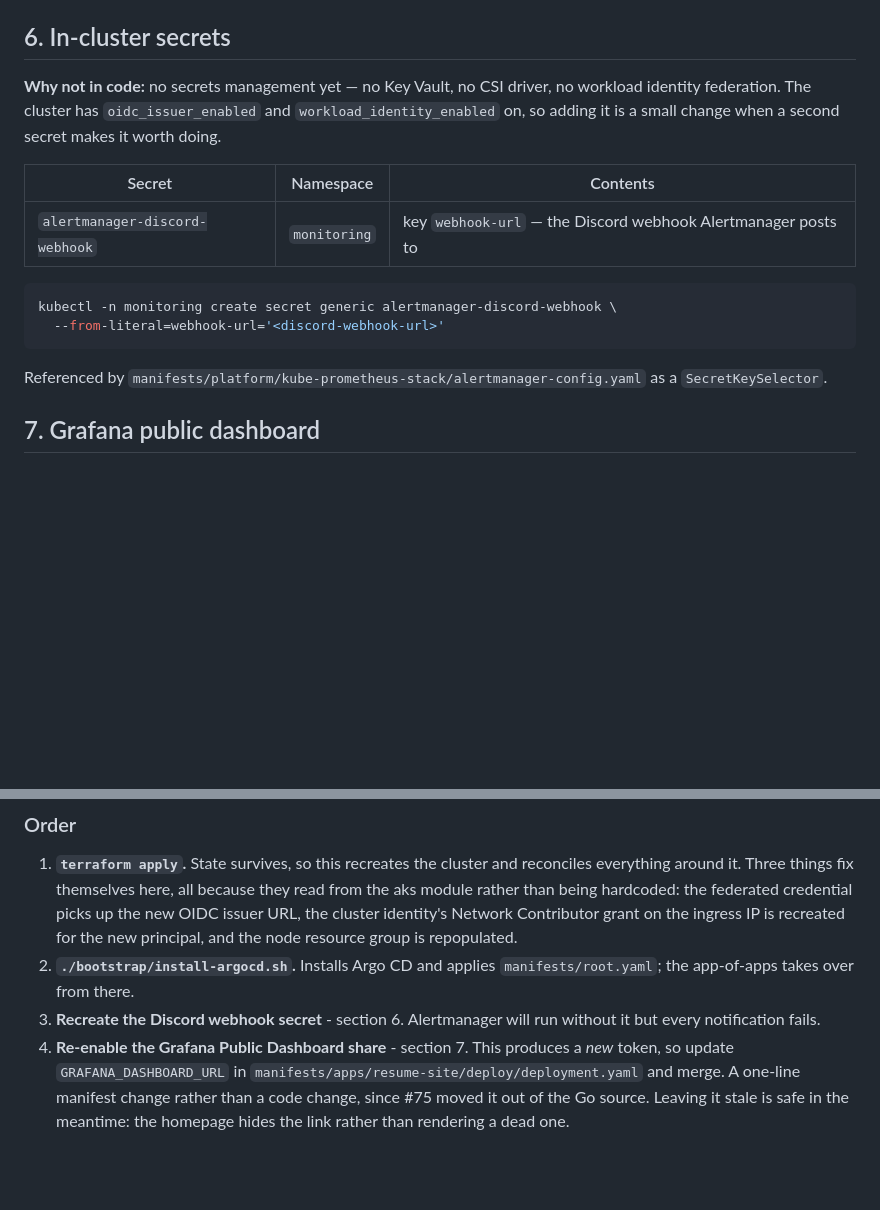
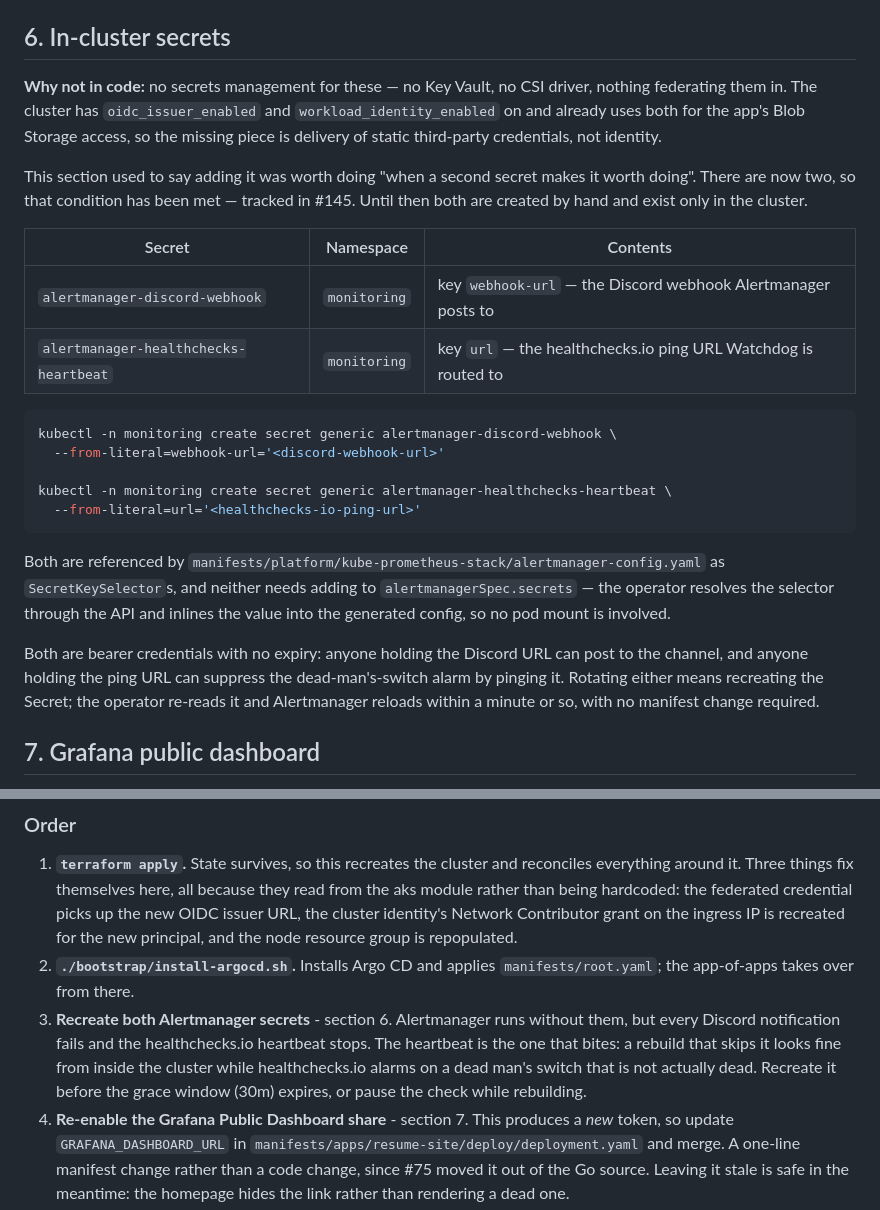
Before and after one commit to ifeelrobbed/resume-as-code, a Markdown page: BOOTSTRAP.md, 2 parts joined by grey strips. Drawn GitHub-style; blank space fills up the shorter version.

Commit message:
docs: document the second hand-created secret (#146)
#144 added alertmanager-healthchecks-heartbeat, so section 6 now lists two
secrets rather than one, with the create command for each.

Section 6 previously said secrets management would be worth adding "when a
second secret makes it worth doing". That condition is now met, so the
paragraph says so and points at #145 - a condition that fires only if the
doc happens to be re-read is not much of a condition.

Also corrects that paragraph's claim that there is no workload identity
federation - there is, and the app already uses it for Blob Storage. What
is missing is delivery of static third-party credentials, not identity.

The DR order gains the sharper half of the new failure mode: forgetting
the Discord webhook fails loudly and obviously, while forgetting the
heartbeat makes healthchecks.io alarm about a dead man's switch on a
cluster that is fine - a false positive on the one alert whose value is
that it never lies.

Refs #145

````diff
--- a/BOOTSTRAP.md
+++ b/BOOTSTRAP.md
@@ -165,22 +165,41 @@ Print the initial admin password, change it, then delete
 
 ## 6. In-cluster secrets
 
-**Why not in code:** no secrets management yet — no Key Vault, no CSI driver,
-no workload identity federation. The cluster has `oidc_issuer_enabled` and
-`workload_identity_enabled` on, so adding it is a small change when a second
-secret makes it worth doing.
+**Why not in code:** no secrets management for these — no Key Vault, no CSI
+driver, nothing federating them in. The cluster has `oidc_issuer_enabled` and
+`workload_identity_enabled` on and already uses both for the app's Blob
+Storage access, so the missing piece is delivery of static third-party
+credentials, not identity.
+
+This section used to say adding it was worth doing "when a second secret makes
+it worth doing". There are now two, so that condition has been met — tracked in
+#145. Until then both are created by hand and exist only in the cluster.
 
 | Secret | Namespace | Contents |
 |---|---|---|
 | `alertmanager-discord-webhook` | `monitoring` | key `webhook-url` — the Discord webhook Alertmanager posts to |
+| `alertmanager-healthchecks-heartbeat` | `monitoring` | key `url` — the healthchecks.io ping URL Watchdog is routed to |
 
 ```bash
 kubectl -n monitoring create secret generic alertmanager-discord-webhook \
   --from-literal=webhook-url='<discord-webhook-url>'
+
+kubectl -n monitoring create secret generic alertmanager-healthchecks-heartbeat \
+  --from-literal=url='<healthchecks-io-ping-url>'
 ```
 
-Referenced by `manifests/platform/kube-prometheus-stack/alertmanager-config.yaml`
-as a `SecretKeySelector`.
+Both are referenced by
+`manifests/platform/kube-prometheus-stack/alertmanager-config.yaml` as
+`SecretKeySelector`s, and neither needs adding to
+`alertmanagerSpec.secrets` — the operator resolves the selector through the
+API and inlines the value into the generated config, so no pod mount is
+involved.
+
+Both are bearer credentials with no expiry: anyone holding the Discord URL can
+post to the channel, and anyone holding the ping URL can suppress the
+dead-man's-switch alarm by pinging it. Rotating either means recreating the
+Secret; the operator re-reads it and Alertmanager reloads within a minute or
+so, with no manifest change required.
 
 ## 7. Grafana public dashboard
 
@@ -321,8 +340,12 @@ Delete it once the rebuild is verified; it bills on used data while it exists.
    new principal, and the node resource group is repopulated.
 2. **`./bootstrap/install-argocd.sh`.** Installs Argo CD and applies
    `manifests/root.yaml`; the app-of-apps takes over from there.
-3. **Recreate the Discord webhook secret** - section 6. Alertmanager will run
-   without it but every notification fails.
+3. **Recreate both Alertmanager secrets** - section 6. Alertmanager runs
+   without them, but every Discord notification fails and the healthchecks.io
+   heartbeat stops. The heartbeat is the one that bites: a rebuild that skips
+   it looks fine from inside the cluster while healthchecks.io alarms on a
+   dead man's switch that is not actually dead. Recreate it before the grace
+   window (30m) expires, or pause the check while rebuilding.
 4. **Re-enable the Grafana Public Dashboard share** - section 7. This produces a
    *new* token, so update `GRAFANA_DASHBOARD_URL` in
    `manifests/apps/resume-site/deploy/deployment.yaml` and merge. A one-line
````
